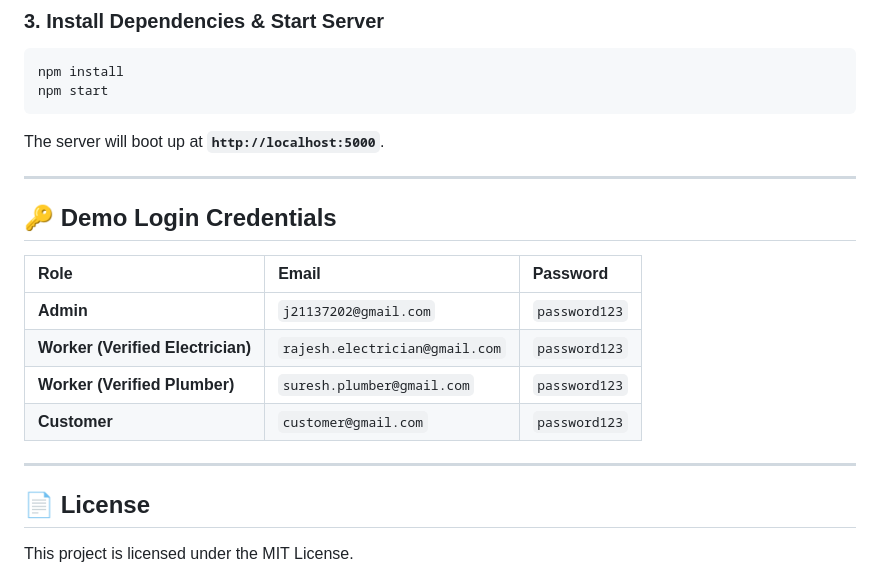
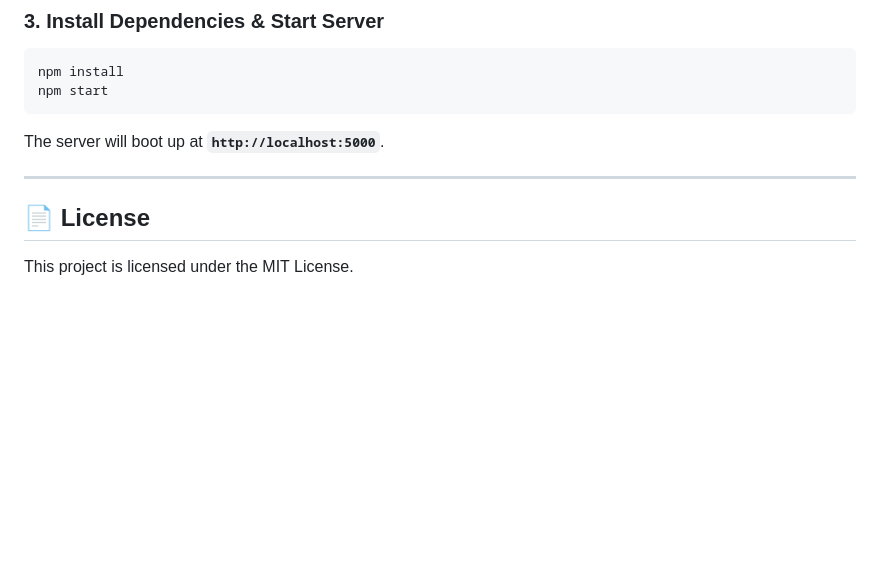
Before and after one commit to JASWANTH1411/quickfix-services-connector, a Markdown page: README.md, the part around the change. Rendered like a GitHub page; blank space fills up the shorter version.

```diff
--- a/README.md
+++ b/README.md
@@ -107,16 +107,7 @@ The server will boot up at **`http://localhost:5000`**.
 
 ---
 
-## 🔑 Demo Login Credentials
 
-| Role | Email | Password |
-| :--- | :--- | :--- |
-| **Admin** | `j21137202@gmail.com` | `password123` |
-| **Worker (Verified Electrician)** | `rajesh.electrician@gmail.com` | `password123` |
-| **Worker (Verified Plumber)** | `suresh.plumber@gmail.com` | `password123` |
-| **Customer** | `customer@gmail.com` | `password123` |
-
----
 
 ## 📄 License
 This project is licensed under the MIT License.
```
